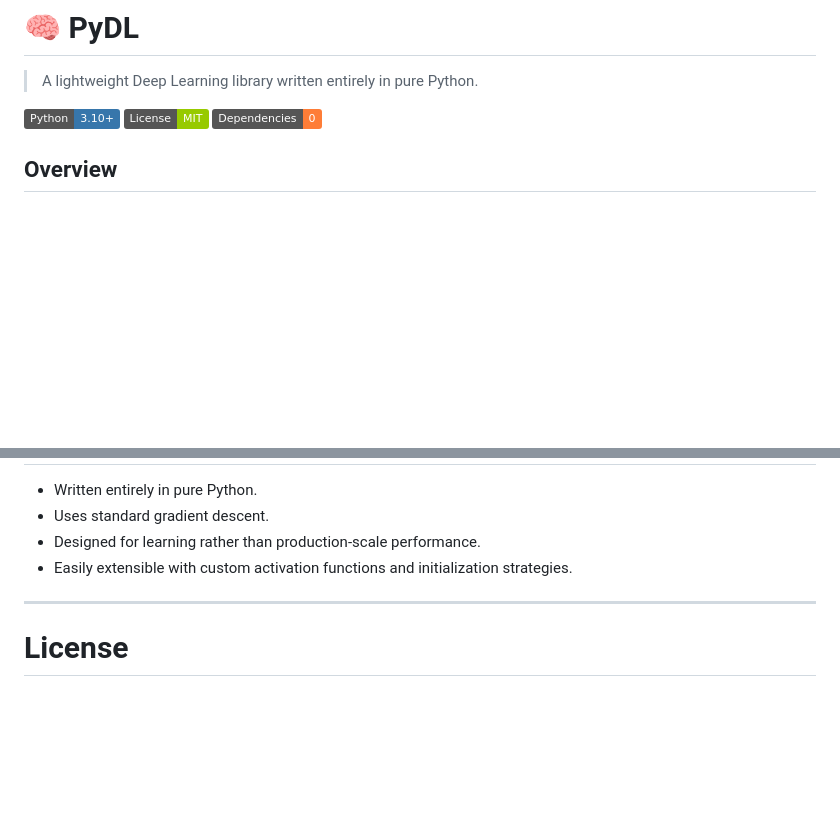
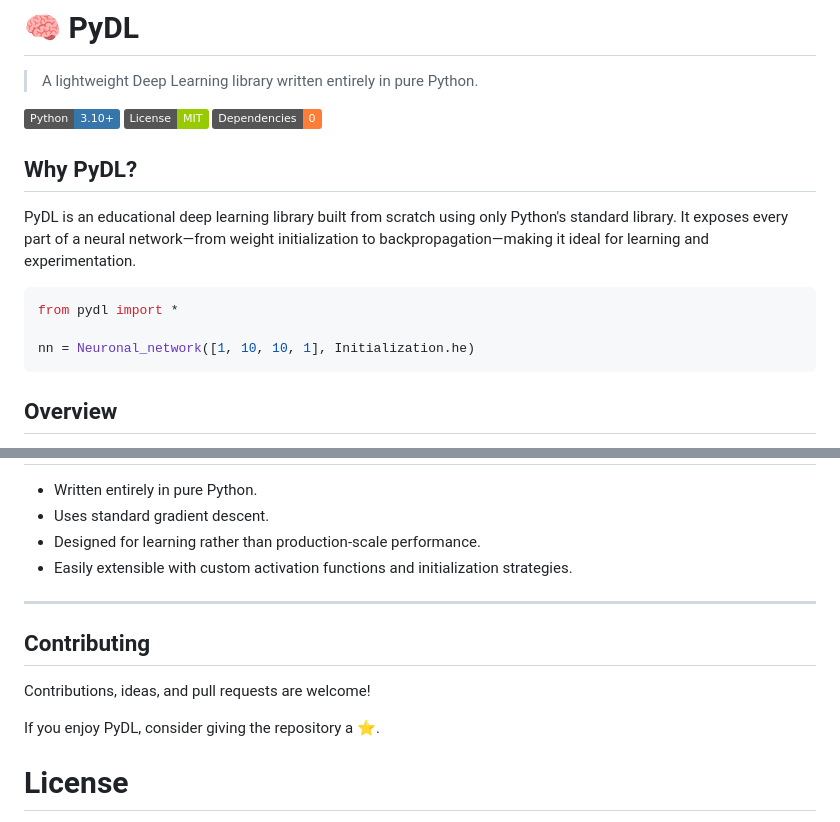
Before and after one commit to Adam54-eng/PyDL, a Markdown page: README.md, 2 parts joined by grey strips. Rendered like a GitHub page; badges without logos; blank space fills up the shorter version.

````diff
--- a/README.md
+++ b/README.md
@@ -5,6 +5,16 @@
 ![Python](https://img.shields.io/badge/Python-3.10+-3776AB?logo=python&logoColor=white)
 ![MIT License](https://img.shields.io/badge/License-MIT-green)
 ![Pure Python](https://img.shields.io/badge/Dependencies-0-orange)
+
+## Why PyDL?
+
+PyDL is an educational deep learning library built from scratch using only Python's standard library. It exposes every part of a neural network—from weight initialization to backpropagation—making it ideal for learning and experimentation.
+
+```python
+from pydl import *
+
+nn = Neuronal_network([1, 10, 10, 1], Initialization.he)
+```
 
 ## Overview
 
@@ -488,6 +498,12 @@ Output:
 
 ---
 
+## Contributing
+
+Contributions, ideas, and pull requests are welcome!
+
+If you enjoy PyDL, consider giving the repository a ⭐.
+
 # License
 
 MIT License — free to use, modify, and distribute.
````
